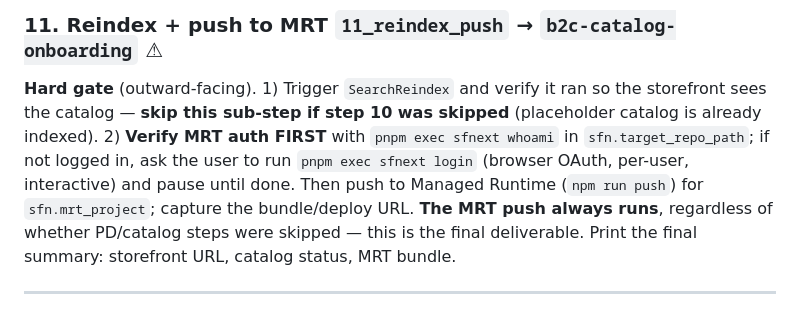
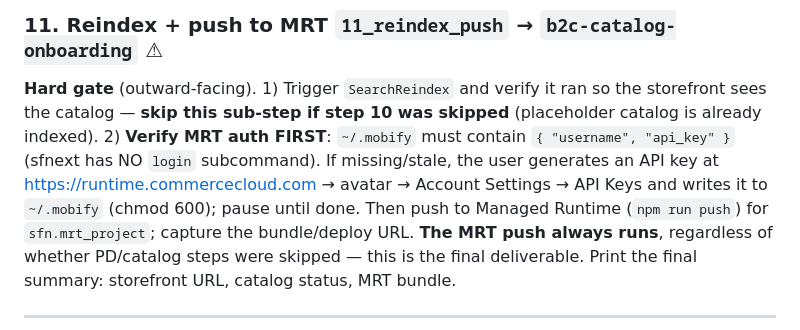
Before and after one commit to davidsiguenza/demo-b2c-commerce, a Markdown page: docs/11-step-flow.md, the part around the change. Drawn GitHub-style.

Commit message:
fix(orchestrator): MRT auth real (~/.mobify), no 'sfnext login'
El commit 46dc934 documentó MRT auth como un flujo OAuth de navegador
ejecutado con 'pnpm exec sfnext login'. ESE COMANDO NO EXISTE:

  $ pnpm exec sfnext login
   ›   Warning: login is not a sfnext command.
   Did you mean plugins? (Y/n)

El binario real ('@salesforce/storefront-next-dev') usa credenciales
basadas en fichero:
- ~/.mobify por defecto (chmod 600, {username, api_key})
- O flag --api-key <key>
- O --credentials-file / MRT_CREDENTIALS_FILE

El API key se genera manualmente en
https://runtime.commercecloud.com → Account Settings → API Keys.

Cambios:

demo-b2c-commerce/SKILL.md:
- Preflight: reemplaza 'sfnext login' por verificación de ~/.mobify
  y URL para generar el API key.
- Step 11: bloque reescrito con la verificación correcta
  (test -s + python json check), procedimiento para regenerar key,
  y la nota explícita 'sfnext has NO login subcommand'.

docs/11-step-flow.md: misma corrección en la nota corta.

Síntoma: el agente le pedía al usuario 'pnpm exec sfnext login' y
el CLI fallaba con 'login is not a sfnext command'. (Camper run,
Jun 2026)

```diff
--- a/docs/11-step-flow.md
+++ b/docs/11-step-flow.md
@@ -121,10 +121,11 @@ then reindex (step 11).
 ### 11. Reindex + push to MRT `11_reindex_push` → `b2c-catalog-onboarding` ⚠
 **Hard gate** (outward-facing). 1) Trigger `SearchReindex` and verify it ran so
 the storefront sees the catalog — **skip this sub-step if step 10 was skipped**
-(placeholder catalog is already indexed). 2) **Verify MRT auth FIRST** with
-`pnpm exec sfnext whoami` in `sfn.target_repo_path`; if not logged in, ask the
-user to run `pnpm exec sfnext login` (browser OAuth, per-user, interactive)
-and pause until done. Then push to Managed Runtime (`npm run push`) for
+(placeholder catalog is already indexed). 2) **Verify MRT auth FIRST**:
+`~/.mobify` must contain `{ "username", "api_key" }` (sfnext has NO `login`
+subcommand). If missing/stale, the user generates an API key at
+https://runtime.commercecloud.com → avatar → Account Settings → API Keys
+and writes it to `~/.mobify` (chmod 600); pause until done. Then push to Managed Runtime (`npm run push`) for
 `sfn.mrt_project`; capture the bundle/deploy URL. **The MRT push always runs**,
 regardless of whether PD/catalog steps were skipped — this is the final
 deliverable. Print the final summary: storefront URL, catalog status, MRT bundle.
```
Also changed, not shown: 1 other file.
